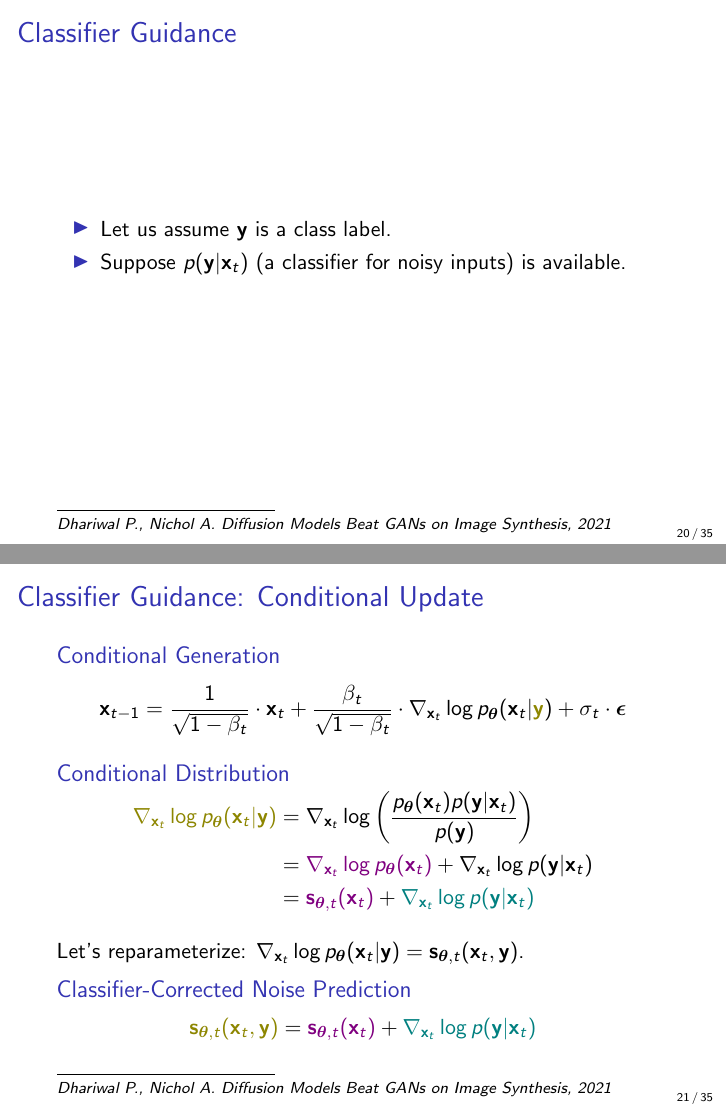
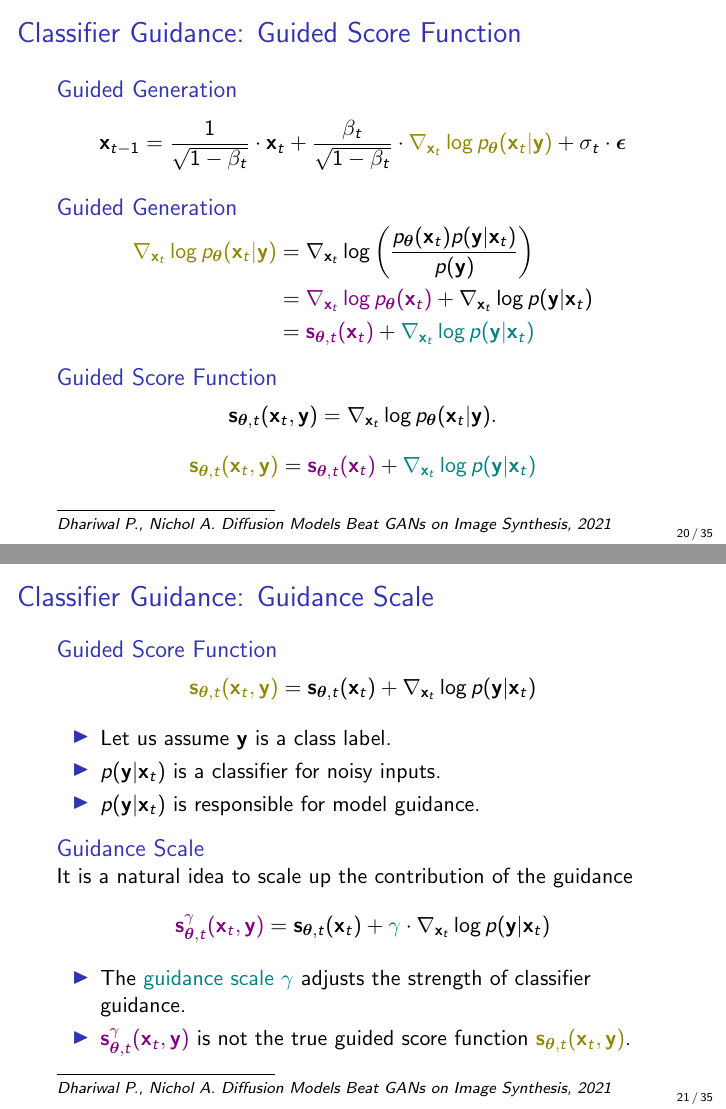
Before and after one commit to sacr1f1ce/2025-DGM-MIPT-YSDA-course, LaTeX slides (lectures/lecture10/Lecture10.tex): pages 43 and 49 of 96 before the commit and pages 48 and 52 of 96 after it, joined at a grey line. Compiled offline with pdfLaTeX.

Commit message:
l10: classifier guidance finished

```diff
--- a/lectures/lecture10/Lecture10.tex
+++ b/lectures/lecture10/Lecture10.tex
@@ -344,7 +344,7 @@
 		\end{enumerate}
 	\end{block}
 	\eqpause
-	\begin{block}{Conditional Generation}
+	\begin{block}{Guided Generation}
 		\vspace{-0.5cm}
 		\[
 			\bx_{t - 1} = \frac{1}{\sqrt{1 - \beta_t}}\cdot \bx_t +  \frac{\beta_t}{\sqrt{1 - \beta_t}}  \cdot  \nabla_{\bx_t} \log \pt(\bx_t | {\color{olive}\by}) +  \sigma_t \cdot \bepsilon
@@ -355,26 +355,17 @@
 	What is the link between $\nabla_{\bx_t} \log \pt(\bx_t)$ and $\nabla_{\bx_t} \log \pt(\bx_t | {\color{olive}\by})$?
 \end{frame}
 %=======
-\begin{frame}{Classifier Guidance}
+\begin{frame}{Classifier Guidance: Guided Score Function}
 	\myfootnotewithlink{https://arxiv.org/abs/2105.05233}{Dhariwal P., Nichol A. Diffusion Models Beat GANs on Image Synthesis, 2021}
-
-	\begin{itemize}
-		\item Let us assume $\by$ is a class label.
-		\item Suppose $p(\by | \bx_t)$ (a classifier for noisy inputs) is available.
-	\end{itemize}
-\end{frame}
-%=======
-\begin{frame}{Classifier Guidance: Conditional Update}
-	\myfootnotewithlink{https://arxiv.org/abs/2105.05233}{Dhariwal P., Nichol A. Diffusion Models Beat GANs on Image Synthesis, 2021}
-	\begin{block}{Conditional Generation}
+	\begin{block}{Guided Generation}
 		\vspace{-0.5cm}
 		\[
-			\bx_{t - 1} = \frac{1}{\sqrt{1 - \beta_t}}\cdot \bx_t +  \frac{\beta_t}{\sqrt{1 - \beta_t}}  \cdot  \nabla_{\bx_t} \log \pt(\bx_t | {\color{olive}\by}) +  \sigma_t \cdot \bepsilon
+			\bx_{t - 1} = \frac{1}{\sqrt{1 - \beta_t}}\cdot \bx_t +  \frac{\beta_t}{\sqrt{1 - \beta_t}}  \cdot {\color{olive} \nabla_{\bx_t} \log \pt(\bx_t | \by)} +  \sigma_t \cdot \bepsilon
 		\]
 		\vspace{-0.5cm}
 	\end{block}
 	\eqpause
-	\begin{block}{Conditional Distribution}
+	\begin{block}{Guided Generation}
 		\vspace{-0.7cm}
 		\begin{align*}
 			{\color{olive}\nabla_{\bx_t} \log \pt(\bx_t | \by)} &= \nabla_{\bx_t} \log \left(\frac{\pt(\bx_t)p(\by | \bx_t)}{p(\by)} \right)\\
@@ -385,12 +376,15 @@
 			&= {\color{violet} \bs_{\btheta, t}(\bx_t)} + {\color{teal}\nabla_{\bx_t} \log p(\by | \bx_t)}
 			}
 		\end{align*}
-		\vspace{-0.5cm}
 	\end{block}
+	\vspace{-0.5cm}
 	\eqpause
-	Let's reparameterize: $\nabla_{\bx_t} \log \pt(\bx_t | \by) = \bs_{\btheta, t}(\bx_t, \by)$.
-	\eqpause
-	\begin{block}{Classifier-Corrected Noise Prediction}
+	\begin{block}{Guided Score Function}
+		\vspace{-0.3cm}
+		\[
+			\bs_{\btheta, t}(\bx_t, \by) = \nabla_{\bx_t} \log \pt(\bx_t | \by).
+		\]
+		\eqpause
 		\vspace{-0.3cm}
 		\[
 			{\color{olive}\bs_{\btheta, t}(\bx_t, \by)} = {\color{violet}\bs_{\btheta, t}(\bx_t)} + {\color{teal}\nabla_{\bx_t} \log p(\by | \bx_t)}
@@ -402,19 +396,23 @@
 	\myfootnotewithlink{https://arxiv.org/abs/2105.05233}{Dhariwal P., Nichol A. Diffusion Models Beat GANs on Image Synthesis, 2021}
-	\begin{block}{Classifier-Corrected Noise Prediction}
+	\begin{block}{Guided Score Function}
 		\vspace{-0.3cm}
 		\[
-			\bs_{\btheta, t}(\bx_t, \by) = \bs_{\btheta, t}(\bx_t) + \nabla_{\bx_t} \log p(\by | \bx_t)
+			{\color{olive}\bs_{\btheta, t}(\bx_t, \by)} = \bs_{\btheta, t}(\bx_t) + \nabla_{\bx_t} \log p(\by | \bx_t)
 		\]
 		\vspace{-0.5cm}
 	\end{block}
 	\eqpause
+	\begin{itemize}
+		\item Let us assume $\by$ is a class label.
+		\item $p(\by | \bx_t)$ is a classifier for noisy inputs.
+		\item $p(\by | \bx_t)$ is responsible for model guidance.
+	\end{itemize}
+	\eqpause
 	\begin{block}{Guidance Scale}
-		\vspace{-0.3cm}
+		It is a natural idea to scale up the contribution of the guidance
 		\[
-			{\color{olive}\bs_{\btheta, t}(\bx_t, \by)} = \bs_{\btheta, t}(\bx_t) + {\color{teal}\gamma} \cdot \nabla_{\bx_t} \log p(\by | \bx_t)
+			{\color{violet}\bs^{\gamma}_{\btheta, t}(\bx_t, \by)} = \bs_{\btheta, t}(\bx_t) + {\color{teal}\gamma} \cdot \nabla_{\bx_t} \log p(\by | \bx_t)
 		\]
-		Here, the {\color{teal}guidance scale $\gamma$} adjusts the strength of classifier guidance.
-	\end{block}
-	\eqpause
-	\begin{block}{Training}
+		\eqpause
+		\vspace{-0.5cm}
 		\begin{itemize}
@@ -423,19 +420,11 @@
+			\item ${\color{violet}\bs^{\gamma}_{\btheta, t}(\bx_t, \by)}$ is not the true guided score function ${\color{olive}\bs_{\btheta, t}(\bx_t, \by)}$.
 		\end{itemize}
-		\vspace{-0.2cm}
-	\end{block}
-	\eqpause
-	\begin{block}{Guided Sampling}
-		\vspace{-0.3cm}
-		\[
-			\bx_{t-1} = \frac{1}{\sqrt{\alpha_t}} \cdot \bx_t + \frac{\beta_t}{\sqrt{1 - \beta_t}} \cdot  {\color{olive}\bs_{\btheta, t}(\bx_t, \by)} + \sigma_t \cdot \bepsilon
-		\]
 	\end{block}
 \end{frame}
 %=======
 \begin{frame}{Classifier Guidance: Distribution Sharpening}
 	\myfootnotewithlink{https://arxiv.org/abs/2105.05233}{Dhariwal P., Nichol A. Diffusion Models Beat GANs on Image Synthesis, 2021}
-	\begin{block}{Classifier-Corrected Noise Prediction, with Scaling}
-		\vspace{-0.3cm}
+	\begin{block}{Scaled Guided Score Function}
 		\[
-			\bs_{\btheta, t}(\bx_t, \by) = \bs_{\btheta, t}(\bx_t) + {\color{teal}\gamma} \cdot \nabla_{\bx_t} \log p(\by | \bx_t)
+			{\color{violet}\bs^{\gamma}_{\btheta, t}(\bx_t, \by)} = \bs_{\btheta, t}(\bx_t)+ {\color{teal}\gamma} \cdot \nabla_{\bx_t} \log p(\by | \bx_t)
 		\]
@@ -464,3 +435,43 @@
+		\vspace{-0.5cm}
+		\begin{align*}
+			{\color{violet}\nabla_{\bx_t}^{\gamma} \log \pt(\bx_t | \by)}
+			&= \nabla_{\bx_t} \log \pt(\bx_t) + {\color{teal}\gamma}  \cdot \nabla_{\bx_t} \log p(\by | \bx_t) \\
+			\nextonslide{
+			&= \nabla_{\bx_t} \log \pt(\bx_t) + \nabla_{\bx_t} \log p(\by | \bx_t)^{\color{teal}\gamma} \\
+			}
+			\nextonslide{
+			&= \nabla_{\bx_t} \log \left( \frac{\pt(\bx_t) p(\by | \bx_t)^{\gamma}}{Z} \right)
+			}
+		\end{align*}
+		\vspace{-0.3cm}
+	\end{block}
+	\eqpause
+	\textbf{Note:} Increasing $\gamma$ sharpens $p(\by | \bx_t)$, making it more contrast
+	\[
+		\hat{p}(\by | \bx_t) \propto p(\by | \bx_t)^{\gamma}.
+	\]
+\end{frame}
+%=======
+\begin{frame}{Classifier Guidance: Overview}
+	\myfootnotewithlink{https://arxiv.org/abs/2105.05233}{Dhariwal P., Nichol A. Diffusion Models Beat GANs on Image Synthesis, 2021}
+
+	\begin{block}{Training}
+		\begin{itemize}
+			\item Train the DDPM as before.
+			\item Train an additional classifier $p(\by | \bx_t)$ on noisy data (note that it is dependent on time $t$).
+		\end{itemize}
+		\vspace{-0.2cm}
+	\end{block}
+	\eqpause
+	\begin{block}{Guided DDPM Sampling}
+		\begin{enumerate}
+			\item Sample $\bx_T \sim \cN(0, \bI)$.
+			\item Generate the denoised image (using scaled guided score function):
+			\[
+				\bx_{t-1} = \frac{1}{\sqrt{\alpha_t}} \cdot \bx_t + \frac{\beta_t}{\sqrt{1 - \beta_t}} \cdot  {\color{olive}\bs^{\gamma}_{\btheta, t}(\bx_t, \by)} + \sigma_t \cdot \bepsilon
+			\]
+		\end{enumerate}
+	\end{block}
 \end{frame}
 %=======
 \subsection{Classifier-Free Guidance}
```
Also changed, not shown: lectures/lecture10/Lecture10.tex (25 more changed lines).
